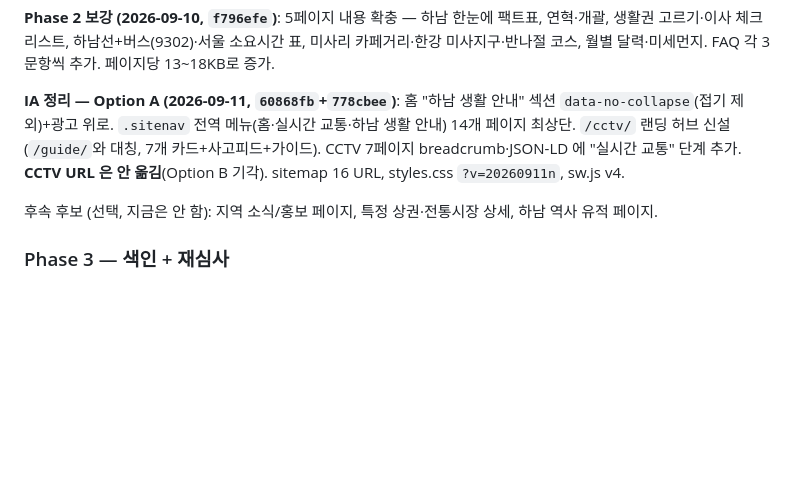
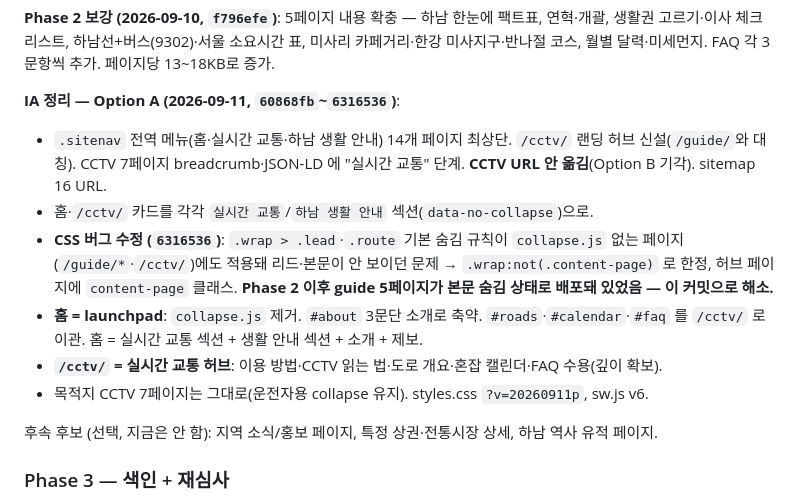
Before and after one commit to ozzywow/hanam, a Markdown page: notes/two-site-strategy.md, the part around the change. GitHub-like rendering; blank space fills up the shorter version.

Commit message:
[문서] 홈 launchpad 재구성 + 접기 CSS 버그 수정 반영
Co-Authored-By: Claude Sonnet 5 <noreply@anthropic.com>

```diff
--- a/notes/two-site-strategy.md
+++ b/notes/two-site-strategy.md
@@ -157,7 +157,13 @@
 
 **Phase 2 보강 (2026-09-10, `f796efe`)**: 5페이지 내용 확충 — 하남 한눈에 팩트표, 연혁·개괄, 생활권 고르기·이사 체크리스트, 하남선+버스(9302)·서울 소요시간 표, 미사리 카페거리·한강 미사지구·반나절 코스, 월별 달력·미세먼지. FAQ 각 3문항씩 추가. 페이지당 13~18KB로 증가.
 
-**IA 정리 — Option A (2026-09-11, `60868fb`+`778cbee`)**: 홈 "하남 생활 안내" 섹션 `data-no-collapse`(접기 제외)+광고 위로. `.sitenav` 전역 메뉴(홈·실시간 교통·하남 생활 안내) 14개 페이지 최상단. `/cctv/` 랜딩 허브 신설(`/guide/`와 대칭, 7개 카드+사고피드+가이드). CCTV 7페이지 breadcrumb·JSON-LD 에 "실시간 교통" 단계 추가. **CCTV URL 은 안 옮김**(Option B 기각). sitemap 16 URL, styles.css `?v=20260911n`, sw.js v4.
+**IA 정리 — Option A (2026-09-11, `60868fb`~`6316536`)**:
+- `.sitenav` 전역 메뉴(홈·실시간 교통·하남 생활 안내) 14개 페이지 최상단. `/cctv/` 랜딩 허브 신설(`/guide/`와 대칭). CCTV 7페이지 breadcrumb·JSON-LD 에 "실시간 교통" 단계. **CCTV URL 안 옮김**(Option B 기각). sitemap 16 URL.
+- 홈·`/cctv/` 카드를 각각 `실시간 교통`/`하남 생활 안내` 섹션(`data-no-collapse`)으로.
+- **CSS 버그 수정 (`6316536`)**: `.wrap > .lead`·`.route` 기본 숨김 규칙이 `collapse.js` 없는 페이지(`/guide/*`·`/cctv/`)에도 적용돼 리드·본문이 안 보이던 문제 → `.wrap:not(.content-page)` 로 한정, 허브 페이지에 `content-page` 클래스. **Phase 2 이후 guide 5페이지가 본문 숨김 상태로 배포돼 있었음 — 이 커밋으로 해소.**
+- **홈 = launchpad**: `collapse.js` 제거. `#about` 3문단 소개로 축약. `#roads`·`#calendar`·`#faq` 를 `/cctv/` 로 이관. 홈 = 실시간 교통 섹션 + 생활 안내 섹션 + 소개 + 제보.
+- **`/cctv/` = 실시간 교통 허브**: 이용 방법·CCTV 읽는 법·도로 개요·혼잡 캘린더·FAQ 수용(깊이 확보).
+- 목적지 CCTV 7페이지는 그대로(운전자용 collapse 유지). styles.css `?v=20260911p`, sw.js v6.
 
 후속 후보 (선택, 지금은 안 함): 지역 소식/홍보 페이지, 특정 상권·전통시장 상세, 하남 역사 유적 페이지.
 
```
